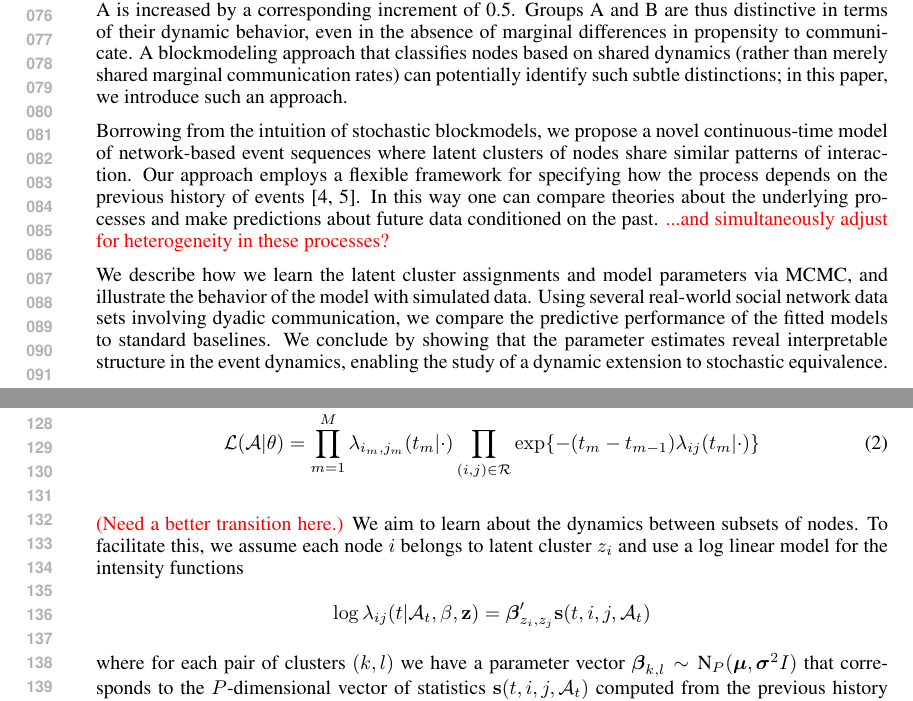
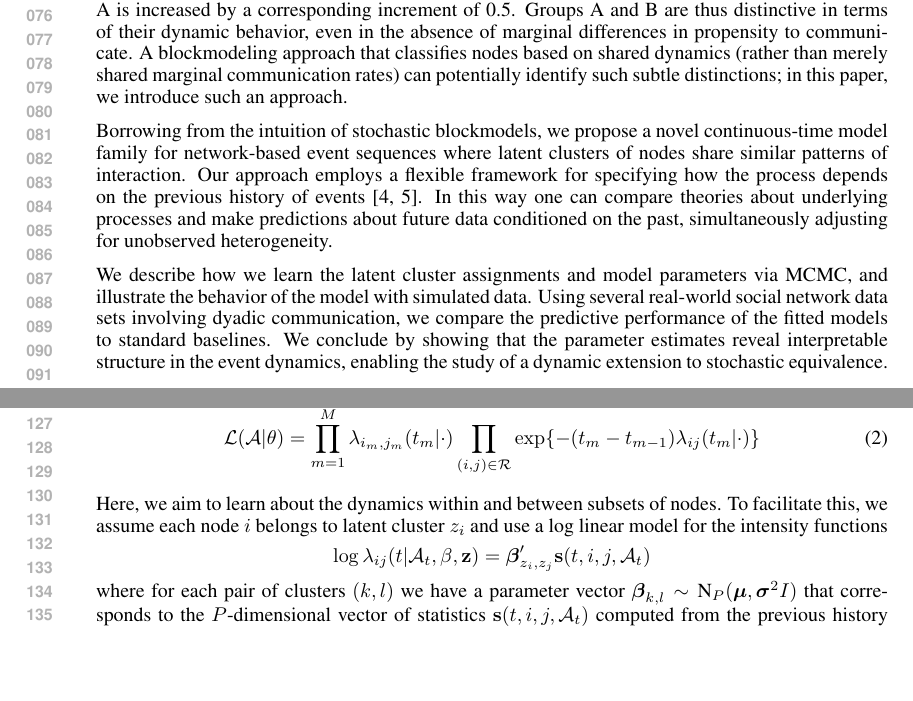
Before and after one commit to doobwa/blockrem, a LaTeX paper (docs/submission.tex, which reads docs/intro.tex, docs/model.tex): two parts of pages 2 and 3 of 11, joined at a grey line, cut so that both start at the same text, the shorter picture padded with empty space. Compiled offline with pdfLaTeX.

Commit message:
Some small tweaks to the intro and model sections.

```diff
--- a/docs/intro.tex
+++ b/docs/intro.tex
@@ -47,11 +47,9 @@ There is, however, a difference to be detected.  The bottom panels of Figure~\re
 %
 %comprised of several teams, each team may uncover different patterns for collaborating via email---individuals in one group may respond more quickly, while another group may preferentially send to highly active individuals.
 
-Borrowing from the intuition of stochastic blockmodels, we propose a novel continuous-time model of network-based event sequences where latent clusters of nodes share similar patterns of interaction.
+Borrowing from the intuition of stochastic blockmodels, we propose a novel continuous-time model family for network-based event sequences where latent clusters of nodes share similar patterns of interaction.
 Our approach employs a flexible framework for  specifying how the process depends on the previous history of events \cite{AalenOddO.2008, Butts2008}.
-In this way one can compare theories about the underlying processes and make predictions about future data conditioned on the past.
-{\color{red} ...and simultaneously adjust for heterogeneity in these
-  processes?}
+In this way one can compare theories about underlying processes and make predictions about future data conditioned on the past, simultaneously adjusting for unobserved heterogeneity.
 
 We describe how we learn the latent cluster assignments and model parameters via MCMC, and illustrate the behavior of the model with simulated data.
 Using several real-world social network data sets involving dyadic communication, we compare the predictive performance of the fitted models to standard baselines.
--- a/docs/model.tex
+++ b/docs/model.tex
@@ -67,7 +67,7 @@ The likelihood of an observed event history $\mathcal{A}_{t_M}$ (extending from
 \label{fig:example}
 \end{figure}
 
-{\color{red} (Need a better transition here.)}  We aim to learn about the dynamics between subsets of nodes.   To facilitate this, we assume each node $i$ belongs to latent cluster $z_i$ and use a log linear model for the intensity functions
+Here, we aim to learn about the dynamics within and between subsets of nodes.   To facilitate this, we assume each node $i$ belongs to latent cluster $z_i$ and use a log linear model for the intensity functions
 \begin{align*}
 \log \lambda_{ij}(t | \mathcal{A}_t,\mathbf{\beta},\mathbf{z}) &= \boldsymbol{\beta}'_{z_i,z_j} \mathbf{s}(t,i,j,\mathcal{A}_t)
 %z_i &\sim \mbox{CRP}(\alpha) &
```
